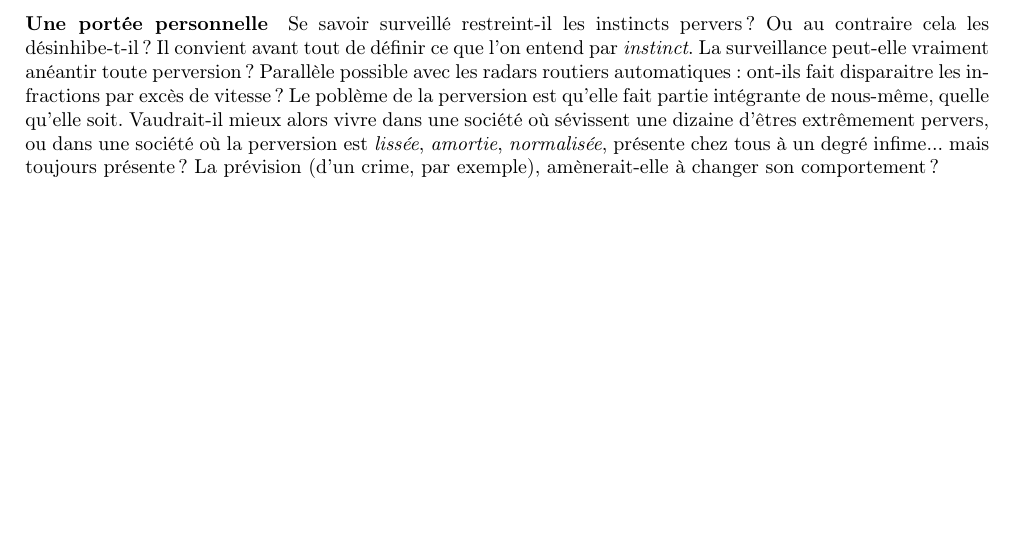
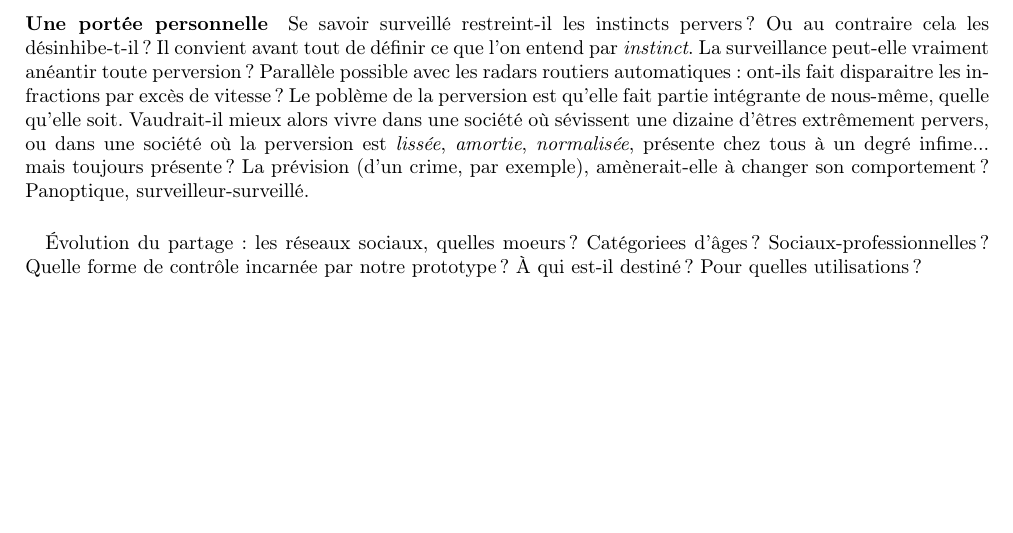
Before and after one commit to tomorrow-paper/paper, a LaTeX document (paper.tex, which reads chapters/01/03_societes_de_controle.tex): part of page 13 of 22, cut so that both start at the same text. Compiled offline with pdfLaTeX.

Commit message:
Notes de suivi du 21/11/2017

```diff
--- a/chapters/01/03_societes_de_controle.tex
+++ b/chapters/01/03_societes_de_controle.tex
@@ -17,4 +17,7 @@ intégrante de nous-même, quelle qu'elle soit. Vaudrait-il mieux alors vivre da
 où sévissent une dizaine d'êtres extrêmement pervers, ou dans une société où la perversion
 est \emph{lissée}, \emph{amortie}, \emph{normalisée}, présente chez tous à un degré infime...
 mais toujours présente ? La prévision (d'un crime, par exemple), amènerait-elle à changer
-son comportement ?
+son comportement ? Panoptique, surveilleur-surveillé.
+
+\paragraph{} Évolution du partage : les réseaux sociaux, quelles moeurs ? Catégoriees d'âges ? Sociaux-professionnelles ?
+Quelle forme de contrôle incarnée par notre prototype ? À qui est-il destiné ? Pour quelles utilisations ?
```
